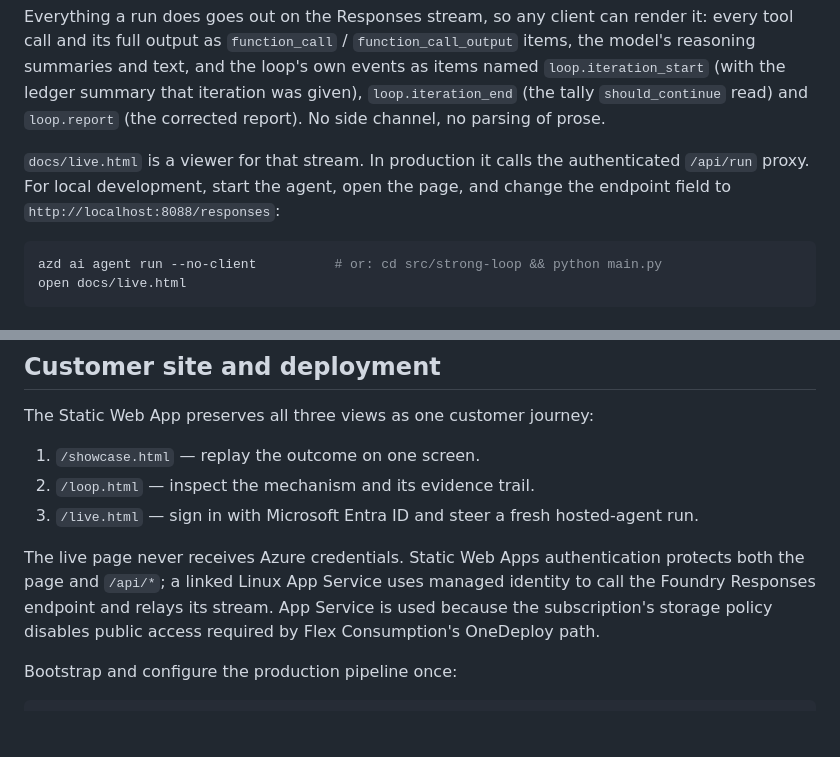
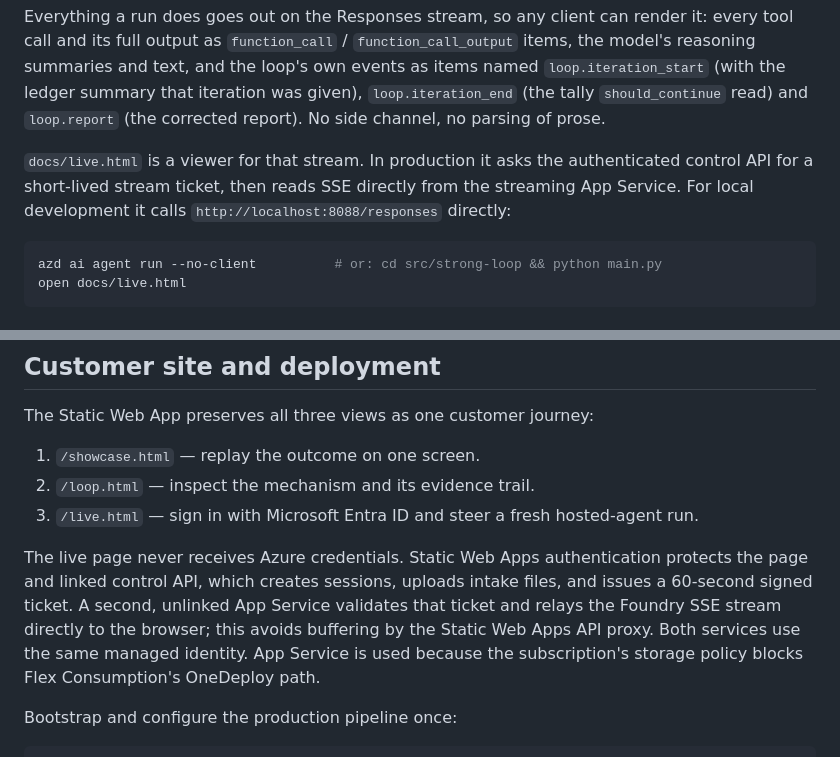
Before and after one commit to lordlinus/strong-loop, a Markdown page: README.md, 2 parts joined by grey strips. Drawn GitHub-style; blank space fills up the shorter version.

Commit message:
Document production streaming path
Co-authored-by: Copilot <223556219+Copilot@users.noreply.github.com>

Copilot-Session: 9e52ebd9-196c-4afb-a56a-65cd6bf1f6d2

````diff
--- a/README.md
+++ b/README.md
@@ -83,9 +83,9 @@ the model's reasoning summaries and text, and the loop's own events as items nam
 `loop.iteration_end` (the tally `should_continue` read) and `loop.report` (the corrected
 report). No side channel, no parsing of prose.
 
-`docs/live.html` is a viewer for that stream. In production it calls the authenticated
-`/api/run` proxy. For local development, start the agent, open the page, and change the
-endpoint field to `http://localhost:8088/responses`:
+`docs/live.html` is a viewer for that stream. In production it asks the authenticated
+control API for a short-lived stream ticket, then reads SSE directly from the streaming App
+Service. For local development it calls `http://localhost:8088/responses` directly:
 
 ```bash
 azd ai agent run --no-client          # or: cd src/strong-loop && python main.py
@@ -115,10 +115,12 @@ The Static Web App preserves all three views as one customer journey:
 2. `/loop.html` — inspect the mechanism and its evidence trail.
 3. `/live.html` — sign in with Microsoft Entra ID and steer a fresh hosted-agent run.
 
-The live page never receives Azure credentials. Static Web Apps authentication protects
-both the page and `/api/*`; a linked Linux App Service uses managed identity to call the
-Foundry Responses endpoint and relays its stream. App Service is used because the subscription's
-storage policy disables public access required by Flex Consumption's OneDeploy path.
+The live page never receives Azure credentials. Static Web Apps authentication protects the
+page and linked control API, which creates sessions, uploads intake files, and issues a
+60-second signed ticket. A second, unlinked App Service validates that ticket and relays the
+Foundry SSE stream directly to the browser; this avoids buffering by the Static Web Apps API
+proxy. Both services use the same managed identity. App Service is used because the
+subscription's storage policy blocks Flex Consumption's OneDeploy path.
 
 Bootstrap and configure the production pipeline once:
 
````
Also changed, not shown: PLAN.md (+14 -9 lines).
